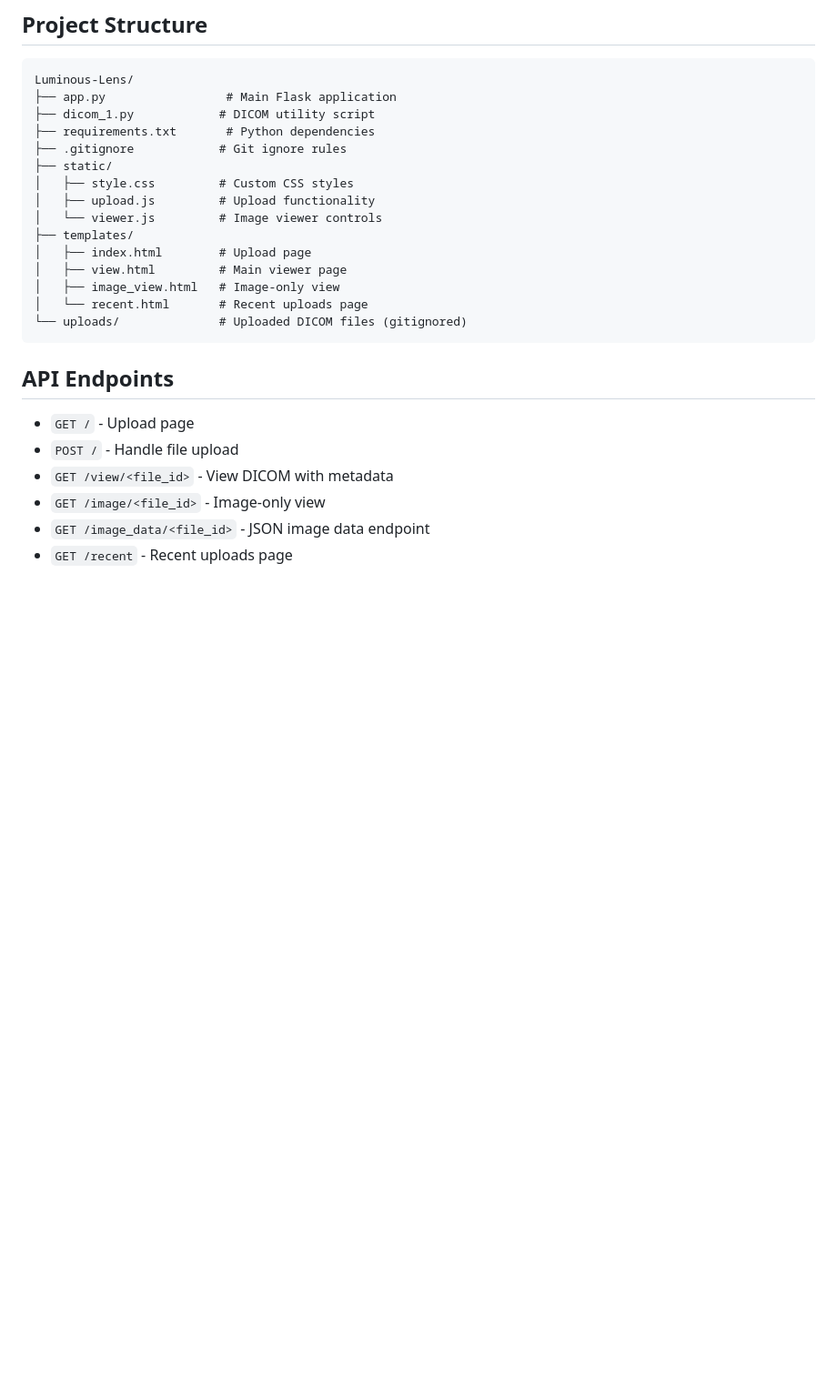
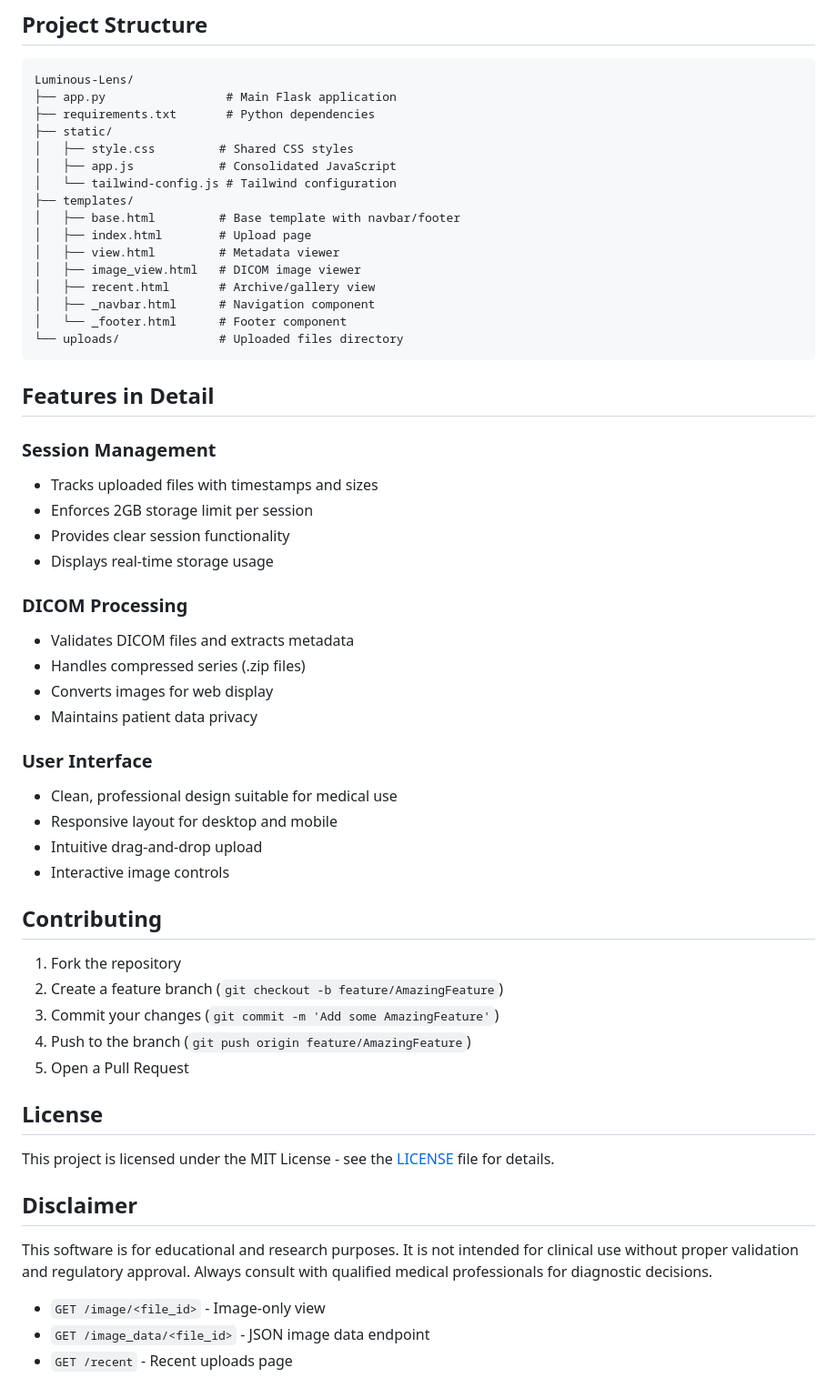
Before and after one commit to Tempestas734/Luminous-Lens, a Markdown page: README.md, the part around one of its changes. Shown at 91% size. Rendered like a GitHub page; blank space fills up the shorter version.

Commit message:
Update README.md with comprehensive project documentation including features, installation, and usage

````diff
--- a/README.md
+++ b/README.md
@@ -78,26 +59,57 @@ A modern web-based DICOM medical image viewer built with Flask. Upload, view, an
 ```
 Luminous-Lens/
 ├── app.py                 # Main Flask application
-├── dicom_1.py            # DICOM utility script
 ├── requirements.txt       # Python dependencies
-├── .gitignore            # Git ignore rules
 ├── static/
-│   ├── style.css         # Custom CSS styles
-│   ├── upload.js         # Upload functionality
-│   └── viewer.js         # Image viewer controls
+│   ├── style.css         # Shared CSS styles
+│   ├── app.js            # Consolidated JavaScript
+│   └── tailwind-config.js # Tailwind configuration
 ├── templates/
+│   ├── base.html         # Base template with navbar/footer
 │   ├── index.html        # Upload page
-│   ├── view.html         # Main viewer page
-│   ├── image_view.html   # Image-only view
-│   └── recent.html       # Recent uploads page
-└── uploads/              # Uploaded DICOM files (gitignored)
+│   ├── view.html         # Metadata viewer
+│   ├── image_view.html   # DICOM image viewer
+│   ├── recent.html       # Archive/gallery view
+│   ├── _navbar.html      # Navigation component
+│   └── _footer.html      # Footer component
+└── uploads/              # Uploaded files directory
 ```
 
-## API Endpoints
+## Features in Detail
 
-- `GET /` - Upload page
-- `POST /` - Handle file upload
-- `GET /view/<file_id>` - View DICOM with metadata
+### Session Management
+- Tracks uploaded files with timestamps and sizes
+- Enforces 2GB storage limit per session
+- Provides clear session functionality
+- Displays real-time storage usage
+
+### DICOM Processing
+- Validates DICOM files and extracts metadata
+- Handles compressed series (.zip files)
+- Converts images for web display
+- Maintains patient data privacy
+
+### User Interface
+- Clean, professional design suitable for medical use
+- Responsive layout for desktop and mobile
+- Intuitive drag-and-drop upload
+- Interactive image controls
+
+## Contributing
+
+1. Fork the repository
+2. Create a feature branch (`git checkout -b feature/AmazingFeature`)
+3. Commit your changes (`git commit -m 'Add some AmazingFeature'`)
+4. Push to the branch (`git push origin feature/AmazingFeature`)
+5. Open a Pull Request
+
+## License
+
+This project is licensed under the MIT License - see the [LICENSE](LICENSE) file for details.
+
+## Disclaimer
+
+This software is for educational and research purposes. It is not intended for clinical use without proper validation and regulatory approval. Always consult with qualified medical professionals for diagnostic decisions.
 - `GET /image/<file_id>` - Image-only view
 - `GET /image_data/<file_id>` - JSON image data endpoint
 - `GET /recent` - Recent uploads page
````
Also changed, not shown: other parts of README.md (+34 -53 lines).
